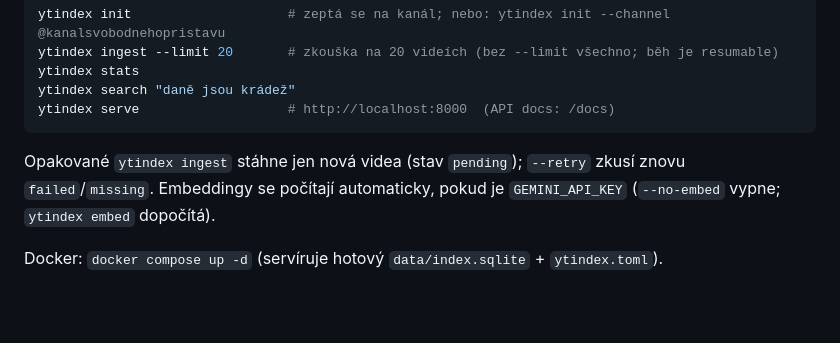
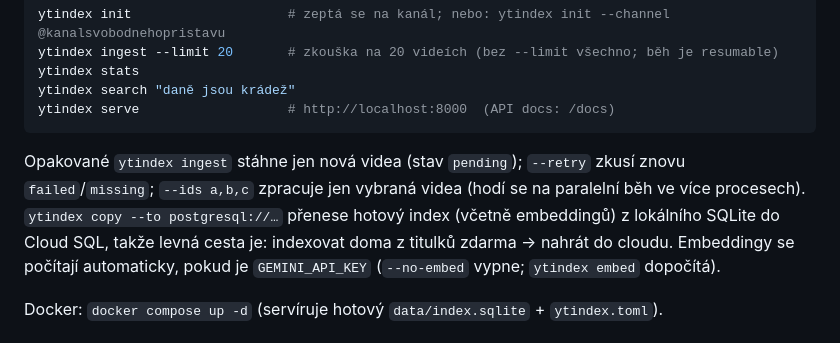
Before and after one commit to dolanskyondrej/youtube-index, a Markdown page: README.md, the part around the change. GitHub-like rendering; blank space fills up the shorter version.

Commit message:
README: document --ids and copy
Co-Authored-By: Claude Fable 5.1 <noreply@anthropic.com>
Claude-Session: https://claude.ai/code/session_01VyXxKnfoSgHgL8zqaeUnmG

````diff
--- a/README.md
+++ b/README.md
@@ -66,7 +66,10 @@ ytindex search "daně jsou krádež"
 ytindex serve                   # http://localhost:8000  (API docs: /docs)
 ```
 
-Opakované `ytindex ingest` stáhne jen nová videa (stav `pending`); `--retry` zkusí znovu `failed`/`missing`.
+Opakované `ytindex ingest` stáhne jen nová videa (stav `pending`); `--retry` zkusí znovu `failed`/`missing`;
+`--ids a,b,c` zpracuje jen vybraná videa (hodí se na paralelní běh ve více procesech).
+`ytindex copy --to postgresql://…` přenese hotový index (včetně embeddingů) z lokálního SQLite do Cloud SQL,
+takže levná cesta je: indexovat doma z titulků zdarma → nahrát do cloudu.
 Embeddingy se počítají automaticky, pokud je `GEMINI_API_KEY` (`--no-embed` vypne; `ytindex embed` dopočítá).
 
 Docker: `docker compose up -d` (servíruje hotový `data/index.sqlite` + `ytindex.toml`).
````
